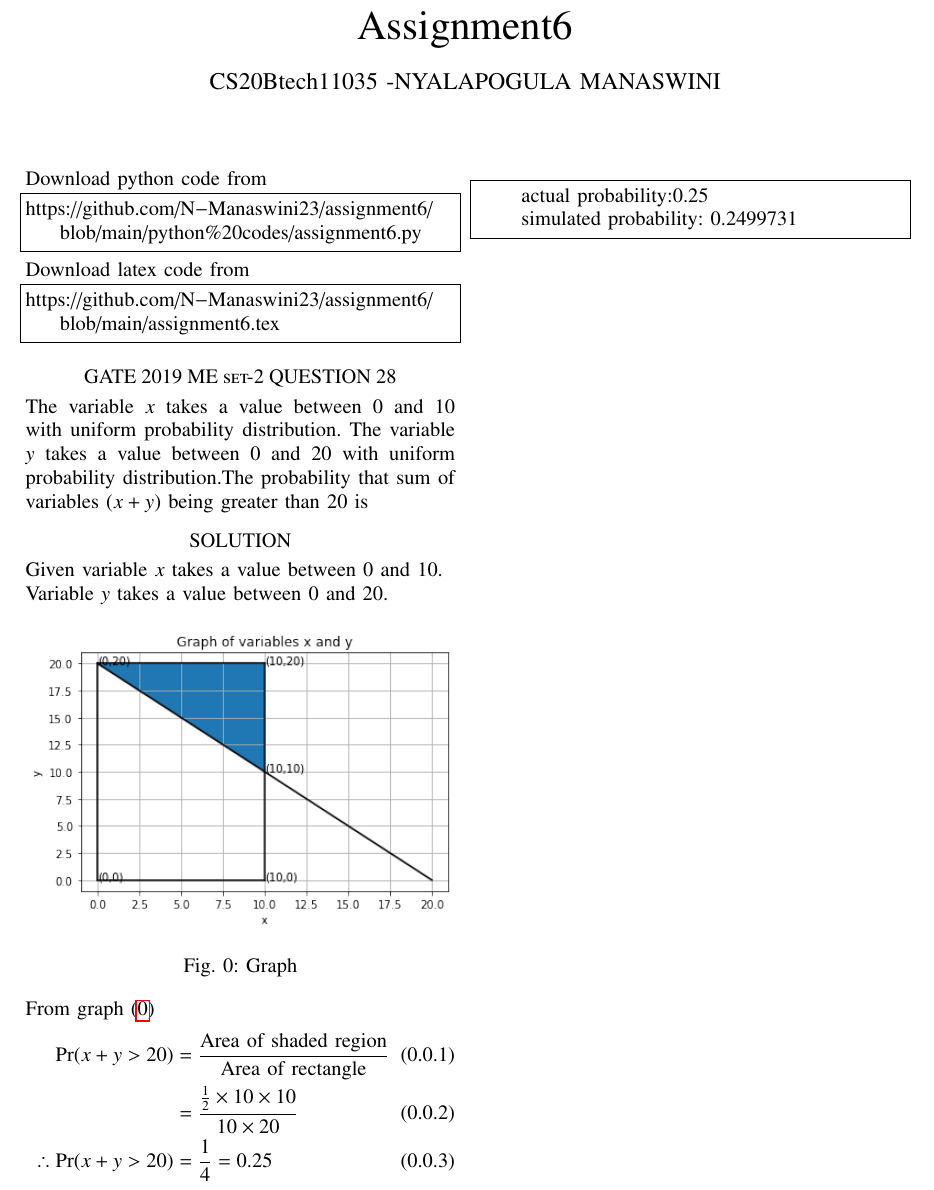
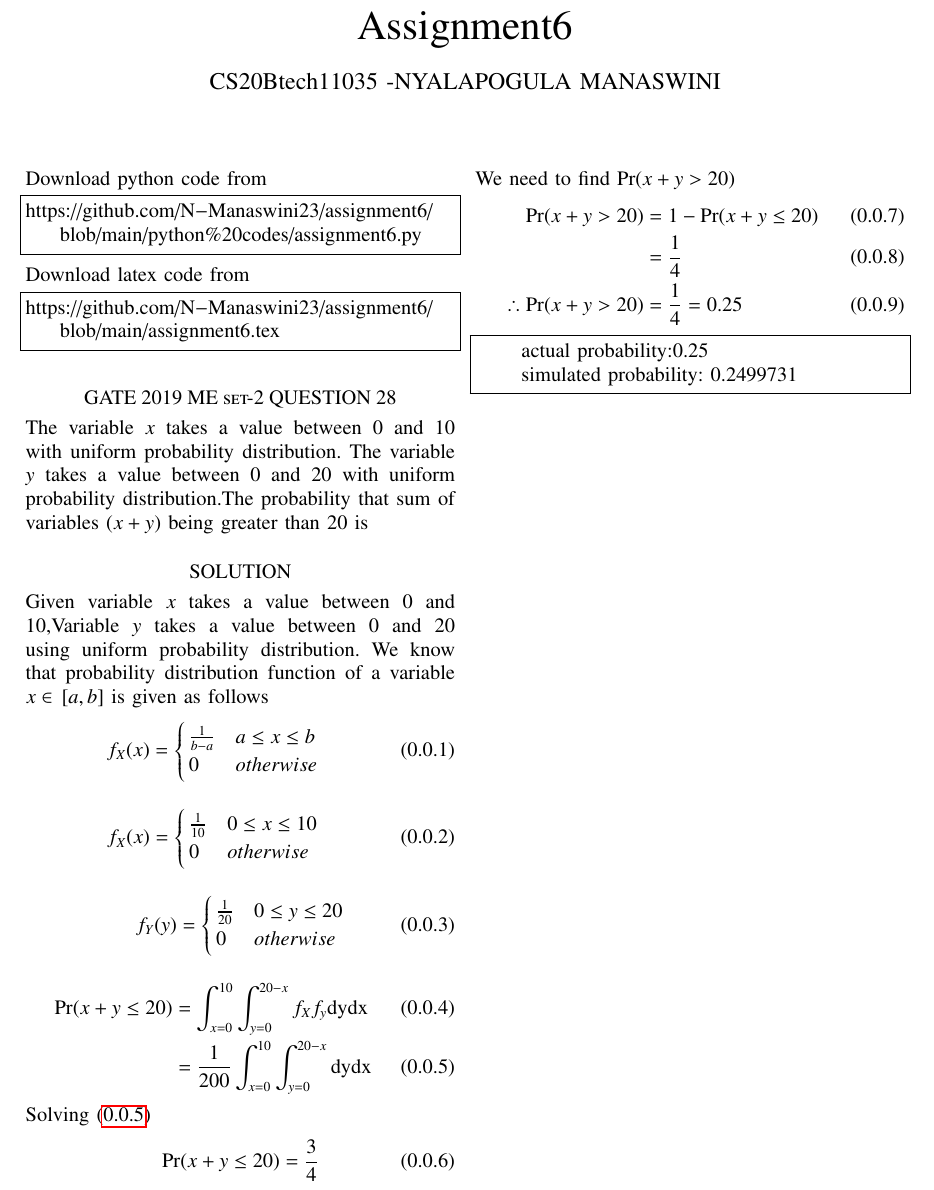
Before and after one commit to N-Manaswini23/assignment6, a LaTeX problem sheet (assignment6.tex): part of the page, cut so that both start at the same text. Compiled offline with pdfLaTeX.

Commit message:
Add files via upload

```diff
--- a/assignment6.tex
+++ b/assignment6.tex
@@ -136,22 +136,48 @@ https://github.com/N-Manaswini23/assignment6/blob/main/assignment6.tex
 The variable $x$ takes a value between $0$ and $10$ with uniform probability distribution. The variable $y$ takes a value between $0$ and $20$ with uniform probability distribution.The probability that sum of variables $(x+y)$ being greater than $20$ is
 
 \section*{SOLUTION}
-Given variable $x$ takes a value between $0$ and $10$.\\
-Variable $y$ takes a value between $0$ and $20$.
+Given variable $x$ takes a value between $0$ and $10$,Variable $y$ takes a value between $0$ and $20$ using uniform probability distribution.
+We know that probability distribution function of a variable $x \in \sbrak{a,b}$ is given as follows
+\begin{align}
+f_{X}(x) =
+\begin{cases}
+\frac{1}{b-a} & a \le x \le b
+\\
+0 & otherwise
+\end{cases}\label{1}
+\end{align}
+
+\begin{align}
+f_{X}(x) =
+\begin{cases}
+\frac{1}{10} & 0 \le x \le 10
+\\
+0 & otherwise
+\end{cases}\label{2}
+\end{align}
+
+\begin{align}
+f_{Y}(y) =
+\begin{cases}
+\frac{1}{20} & 0 \le y \le 20
+\\
+0 & otherwise
+\end{cases}\label{3}
+\end{align}
 
 
-\begin{figure}[htb!]
-\begin{center}
-\includegraphics[width=1\columnwidth]{assignment6.png}
-\end{center}
-\caption{Graph}
-\label{graph:1}
-\end{figure}
-
-From graph \eqref{graph:1}
 \begin{align}
-\Pr(x+y>20)&=\frac{\mbox{Area of shaded region}}{\mbox{Area of rectangle}} \label{1} \\
-&=\frac{\frac{1}{2}\times 10 \times 10}{10 \times 20} \\
+\Pr(x+y\leq 20)&= \int_{x=0}^{10}\int_{y=0}^{20-x} f_Xf_y \mathrm{dy}\mathrm{dx} \label{4} \\
+&=\frac{1}{200}\int_{x=0}^{10}\int_{y=0}^{20-x}\mathrm{dy}\mathrm{dx} \label{5}
+\end{align}
+Solving \eqref{5}
+\begin{align}
+\Pr(x+y\leq 20)&=\frac{3}{4} \label{6}
+\end{align}
+We need to find $\Pr(x+y>20)$
+\begin{align}
+\Pr(x+y>20)&=1-\Pr(x+y\leq 20)\\
+&=\frac{1}{4}\\
 \therefore \Pr(x+y>20)&=\frac{1}{4}=0.25
 \end{align}
 
```
Also changed, not shown: assignment6.pdf.
